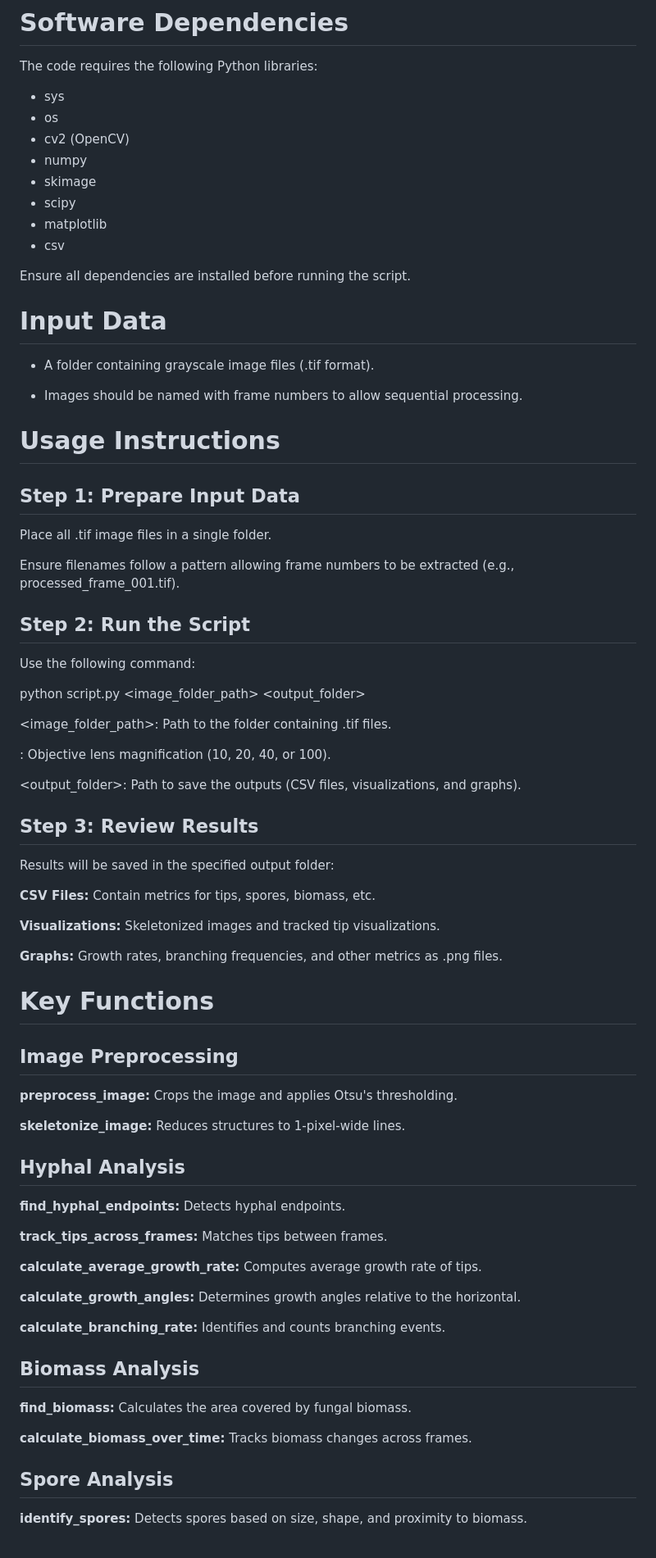
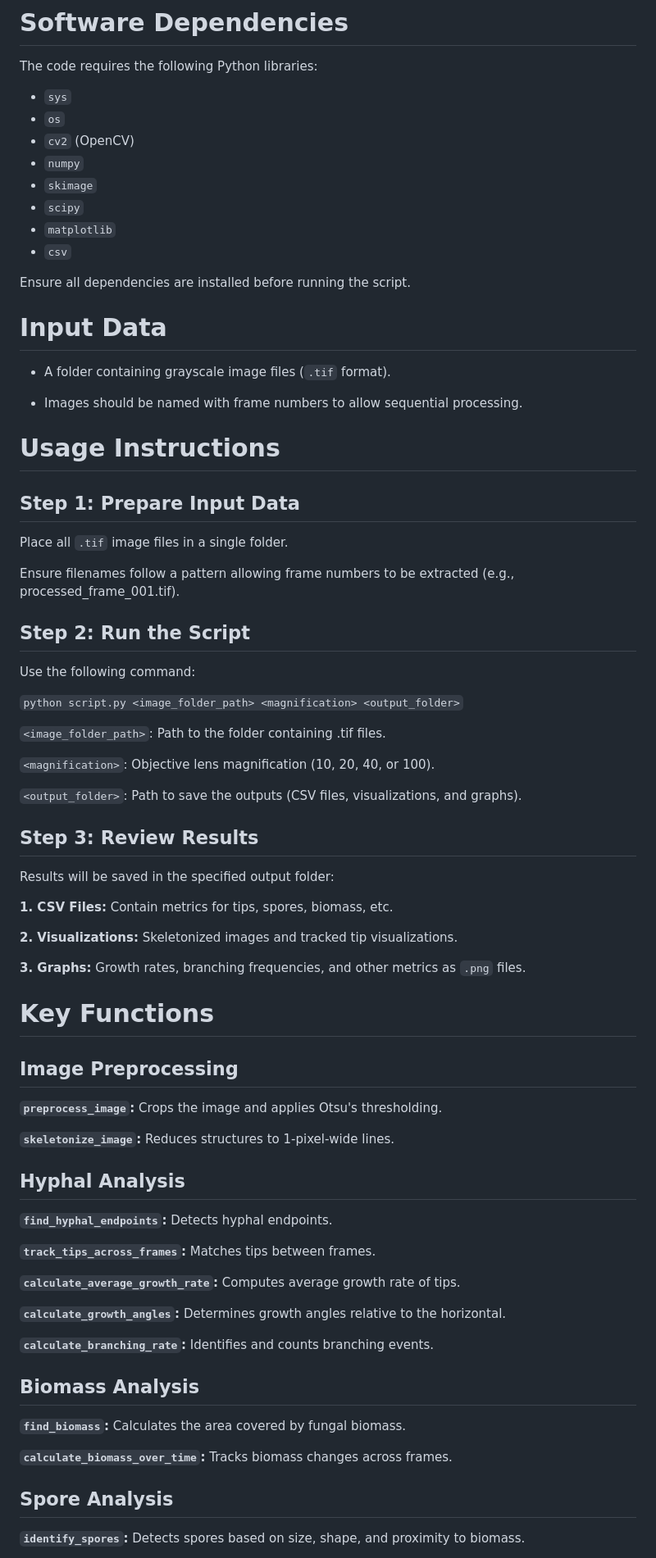
Before and after one commit to evan-hammerstein/HyphaTracker, a Markdown page: README.md, the part around the change printed below. Shown: that part at 82% size. Rendered like a GitHub page.

```diff
--- a/README.md
+++ b/README.md
@@ -32,20 +32,20 @@ This project is designed to analyze fungal growth using image processing techniq
 
 The code requires the following Python libraries:
 
-* sys
-* os
-* cv2 (OpenCV)
-* numpy
-* skimage
-* scipy
-* matplotlib
-* csv
+* `sys`
+* `os`
+* `cv2` (OpenCV)
+* `numpy`
+* `skimage`
+* `scipy`
+* `matplotlib`
+* `csv`
 
 Ensure all dependencies are installed before running the script.
 
 # Input Data
 
-* A folder containing grayscale image files (.tif format).
+* A folder containing grayscale image files (`.tif` format).
 
 * Images should be named with frame numbers to allow sequential processing.
 
@@ -53,7 +53,7 @@ Ensure all dependencies are installed before running the script.
 
 ## Step 1: Prepare Input Data
 
-Place all .tif image files in a single folder.
+Place all `.tif` image files in a single folder.
 
 Ensure filenames follow a pattern allowing frame numbers to be extracted (e.g., processed_frame_001.tif).
 
@@ -61,51 +61,51 @@ Ensure filenames follow a pattern allowing frame numbers to be extracted (e.g.,
 
 Use the following command:
 
-python script.py <image_folder_path> <magnification> <output_folder>
+`python script.py <image_folder_path> <magnification> <output_folder>`
 
-<image_folder_path>: Path to the folder containing .tif files.
+`<image_folder_path>`: Path to the folder containing .tif files.
 
-<magnification>: Objective lens magnification (10, 20, 40, or 100).
+`<magnification>`: Objective lens magnification (10, 20, 40, or 100).
 
-<output_folder>: Path to save the outputs (CSV files, visualizations, and graphs).
+`<output_folder>`: Path to save the outputs (CSV files, visualizations, and graphs).
 
 ## Step 3: Review Results
 
 Results will be saved in the specified output folder:
 
-**CSV Files:** Contain metrics for tips, spores, biomass, etc.
+**1. CSV Files:** Contain metrics for tips, spores, biomass, etc.
 
-**Visualizations:** Skeletonized images and tracked tip visualizations.
+**2. Visualizations:** Skeletonized images and tracked tip visualizations.
 
-**Graphs:** Growth rates, branching frequencies, and other metrics as .png files.
+**3. Graphs:** Growth rates, branching frequencies, and other metrics as `.png` files.
 
 # Key Functions
 
 ## Image Preprocessing
 
-**preprocess_image:** Crops the image and applies Otsu's thresholding.
+**`preprocess_image`:** Crops the image and applies Otsu's thresholding.
 
-**skeletonize_image:** Reduces structures to 1-pixel-wide lines.
+**`skeletonize_image`:** Reduces structures to 1-pixel-wide lines.
 
 ## Hyphal Analysis
 
-**find_hyphal_endpoints:** Detects hyphal endpoints.
+**`find_hyphal_endpoints`:** Detects hyphal endpoints.
 
-**track_tips_across_frames:** Matches tips between frames.
+**`track_tips_across_frames`:** Matches tips between frames.
 
-**calculate_average_growth_rate:** Computes average growth rate of tips.
+**`calculate_average_growth_rate`:** Computes average growth rate of tips.
 
-**calculate_growth_angles:** Determines growth angles relative to the horizontal.
+**`calculate_growth_angles`:** Determines growth angles relative to the horizontal.
 
-**calculate_branching_rate:** Identifies and counts branching events.
+**`calculate_branching_rate`:** Identifies and counts branching events.
 
 ## Biomass Analysis
 
-**find_biomass:** Calculates the area covered by fungal biomass.
+**`find_biomass`:** Calculates the area covered by fungal biomass.
 
-**calculate_biomass_over_time:** Tracks biomass changes across frames.
+**`calculate_biomass_over_time`:** Tracks biomass changes across frames.
 
 ## Spore Analysis
 
-**identify_spores:** Detects spores based on size, shape, and proximity to biomass.
+**`identify_spores`:** Detects spores based on size, shape, and proximity to biomass.
 
```
Also changed, not shown: other parts of README.md (+7 -7 lines).
